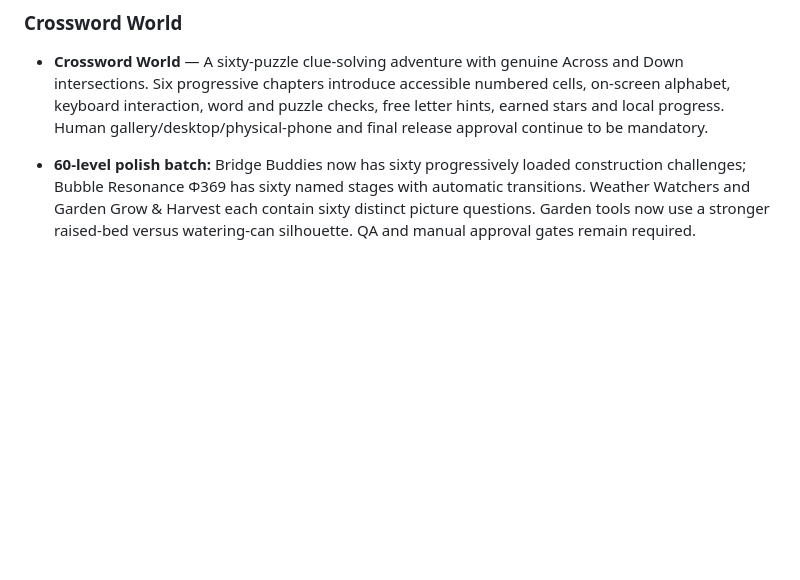
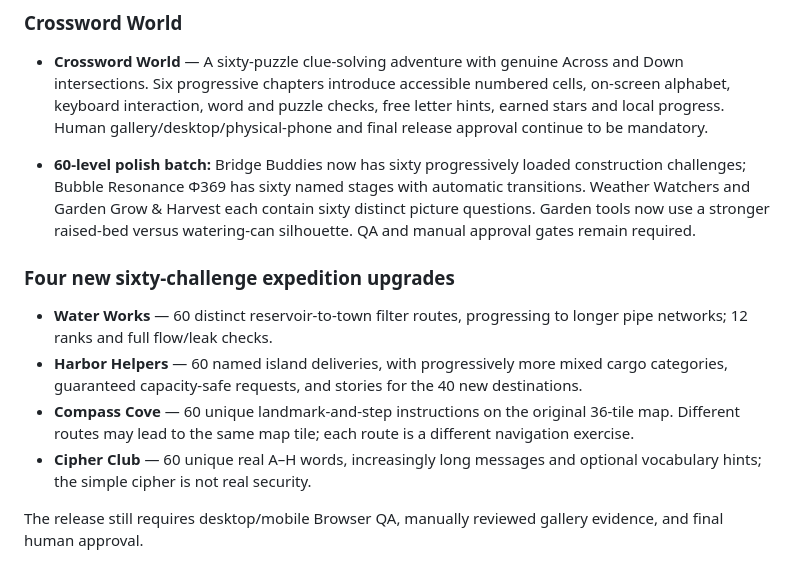
Before and after one commit to larrinamsalva/larriverse-arcade, a Markdown page: docs/RELEASE-NOTES-1.0.0.md, the part around the change. Drawn GitHub-style; blank space fills up the shorter version.

Commit message:
Document four more finished sixty-level worlds and keep human release checks in place

```diff
--- a/docs/RELEASE-NOTES-1.0.0.md
+++ b/docs/RELEASE-NOTES-1.0.0.md
@@ -176,3 +176,12 @@ See [the expedition guide](EXPEDITIONS.md) for game mechanics and new artwork.
 - **Crossword World** — A sixty-puzzle clue-solving adventure with genuine Across and Down intersections. Six progressive chapters introduce accessible numbered cells, on-screen alphabet, keyboard interaction, word and puzzle checks, free letter hints, earned stars and local progress. Human gallery/desktop/physical-phone and final release approval continue to be mandatory.
 
 - **60-level polish batch:** Bridge Buddies now has sixty progressively loaded construction challenges; Bubble Resonance Φ369 has sixty named stages with automatic transitions. Weather Watchers and Garden Grow & Harvest each contain sixty distinct picture questions. Garden tools now use a stronger raised-bed versus watering-can silhouette. QA and manual approval gates remain required.
+
+### Four new sixty-challenge expedition upgrades
+
+- **Water Works** — 60 distinct reservoir-to-town filter routes, progressing to longer pipe networks; 12 ranks and full flow/leak checks.
+- **Harbor Helpers** — 60 named island deliveries, with progressively more mixed cargo categories, guaranteed capacity-safe requests, and stories for the 40 new destinations.
+- **Compass Cove** — 60 unique landmark-and-step instructions on the original 36-tile map. Different routes may lead to the same map tile; each route is a different navigation exercise.
+- **Cipher Club** — 60 unique real A–H words, increasingly long messages and optional vocabulary hints; the simple cipher is not real security.
+
+The release still requires desktop/mobile Browser QA, manually reviewed gallery evidence, and final human approval.
```
